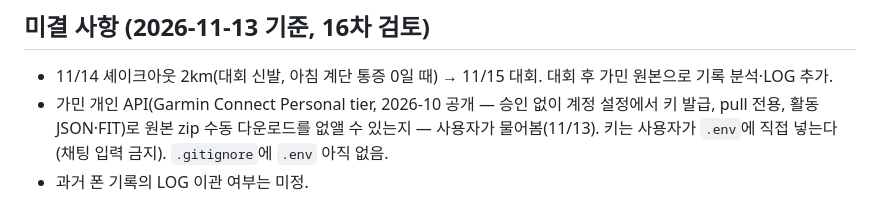
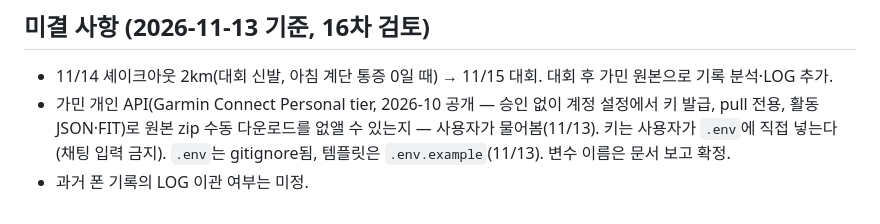
Before and after one commit to bigchange-dot/marathon-tracker, a Markdown page: CLAUDE.md, the part around the change. Drawn GitHub-style.

Commit message:
CLAUDE.md — .env 준비 반영
Co-Authored-By: Claude Opus 5.5 <noreply@anthropic.com>

```diff
--- a/CLAUDE.md
+++ b/CLAUDE.md
@@ -135,5 +135,5 @@ docs/         gitignore됨 — 훈련 기록 JSON 백업 · garmin/(가민 원
 ## 미결 사항 (2026-11-13 기준, 16차 검토)
 - 11/14 셰이크아웃 2km(대회 신발, 아침 계단 통증 0일 때) → 11/15 대회. 대회 후 가민 원본으로 기록 분석·LOG 추가.
 - 가민 개인 API(Garmin Connect Personal tier, 2026-10 공개 — 승인 없이 계정 설정에서 키 발급, pull 전용, 활동 JSON·FIT)로
-  원본 zip 수동 다운로드를 없앨 수 있는지 — 사용자가 물어봄(11/13). 키는 사용자가 `.env`에 직접 넣는다(채팅 입력 금지). `.gitignore`에 `.env` 아직 없음.
+  원본 zip 수동 다운로드를 없앨 수 있는지 — 사용자가 물어봄(11/13). 키는 사용자가 `.env`에 직접 넣는다(채팅 입력 금지). `.env`는 gitignore됨, 템플릿은 `.env.example`(11/13). 변수 이름은 문서 보고 확정.
 - 과거 폰 기록의 LOG 이관 여부는 미정.
```
